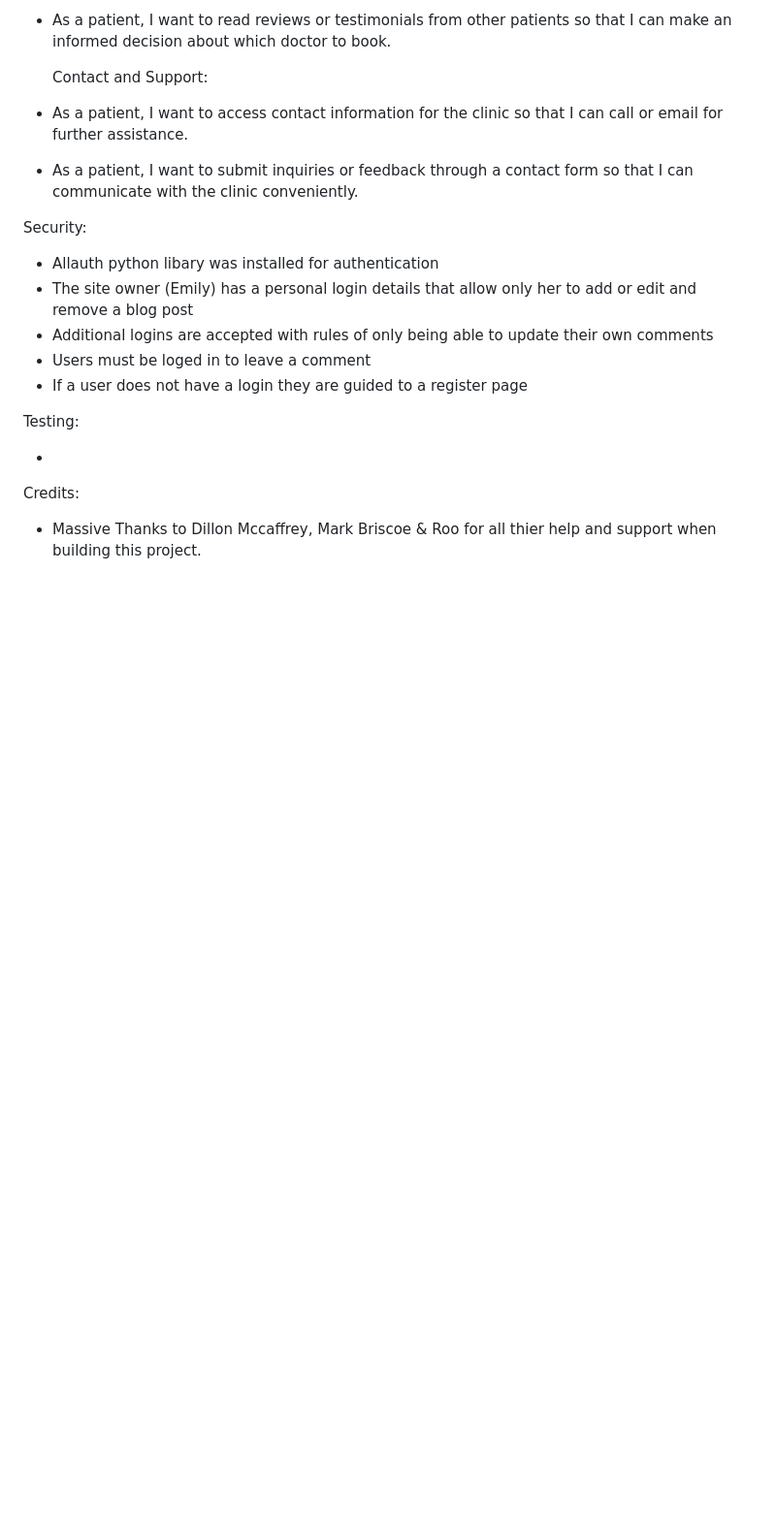
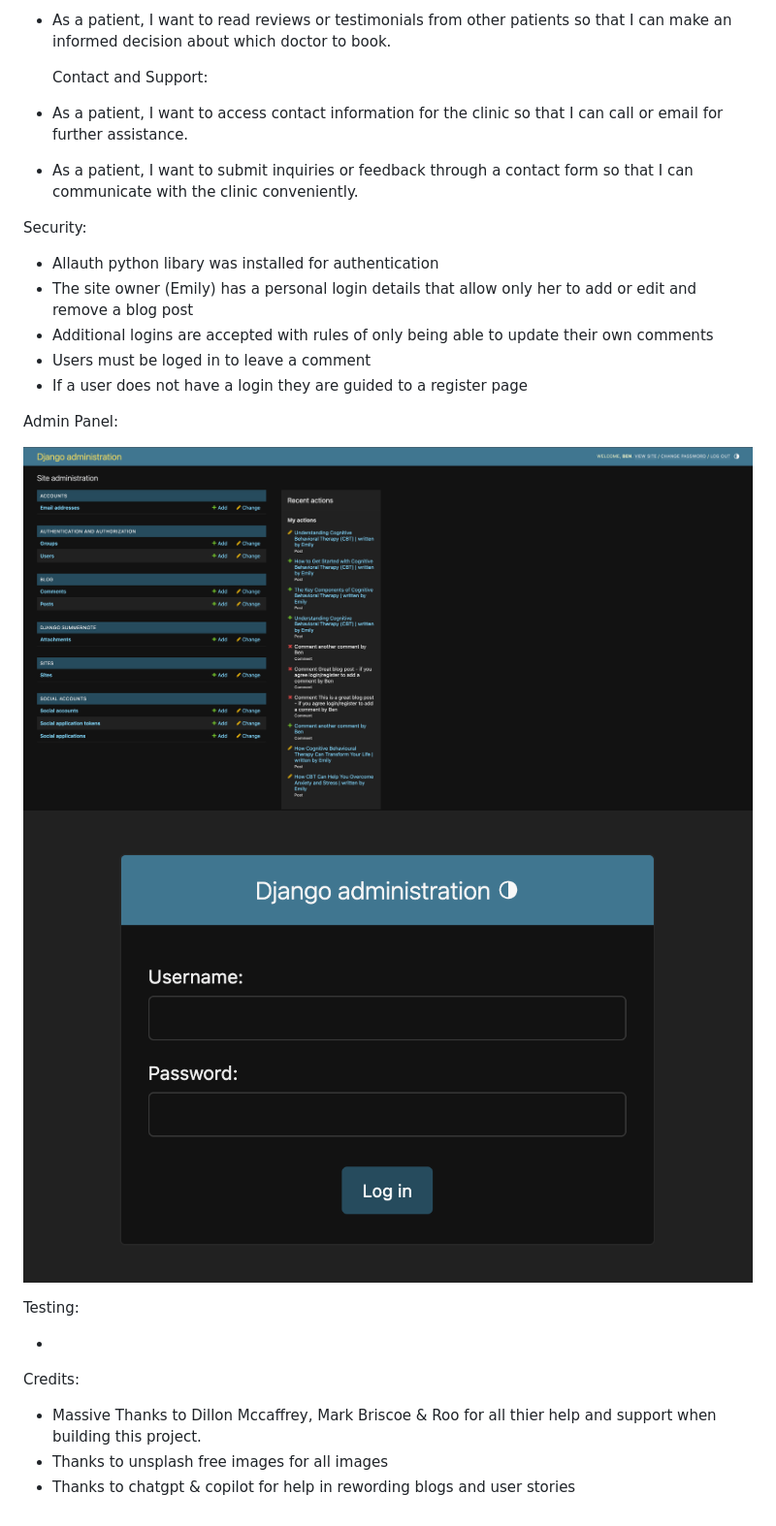
Before and after one commit to BenWilliams89/Psychology-Website, a Markdown page: README.md, the part around the change. Shown: that part at 97% size. GitHub-like rendering; pictures changed too: assets/admin - bl.png (added), assets/admin.png (added); blank space fills up the shorter version.

Commit message:
Add images for admin panel and updated credits to include image provider

```diff
--- a/README.md
+++ b/README.md
@@ -126,7 +126,10 @@ Security:
 - Users must be loged in to leave a comment
 - If a user does not have a login they are guided to a register page
 
+Admin Panel:
 
+![Admin panel login](/assets/admin.png)
+![Admin panel behind the login](/assets/admin%20-%20bl.png)
 
 Testing:
 
@@ -135,3 +138,5 @@ Testing:
 Credits:
 
 - Massive Thanks to Dillon Mccaffrey, Mark Briscoe & Roo for all thier help and support when building this project.
+- Thanks to unsplash free images for all images
+- Thanks to chatgpt & copilot for help in rewording blogs and user stories
```
